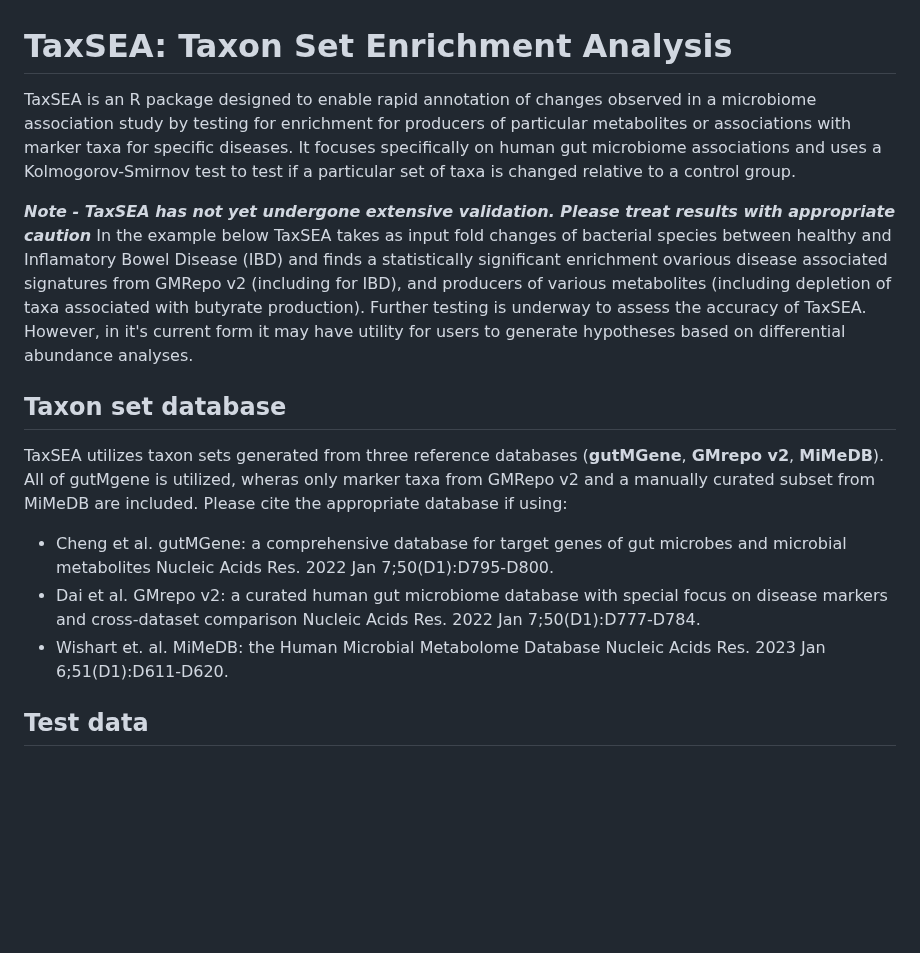
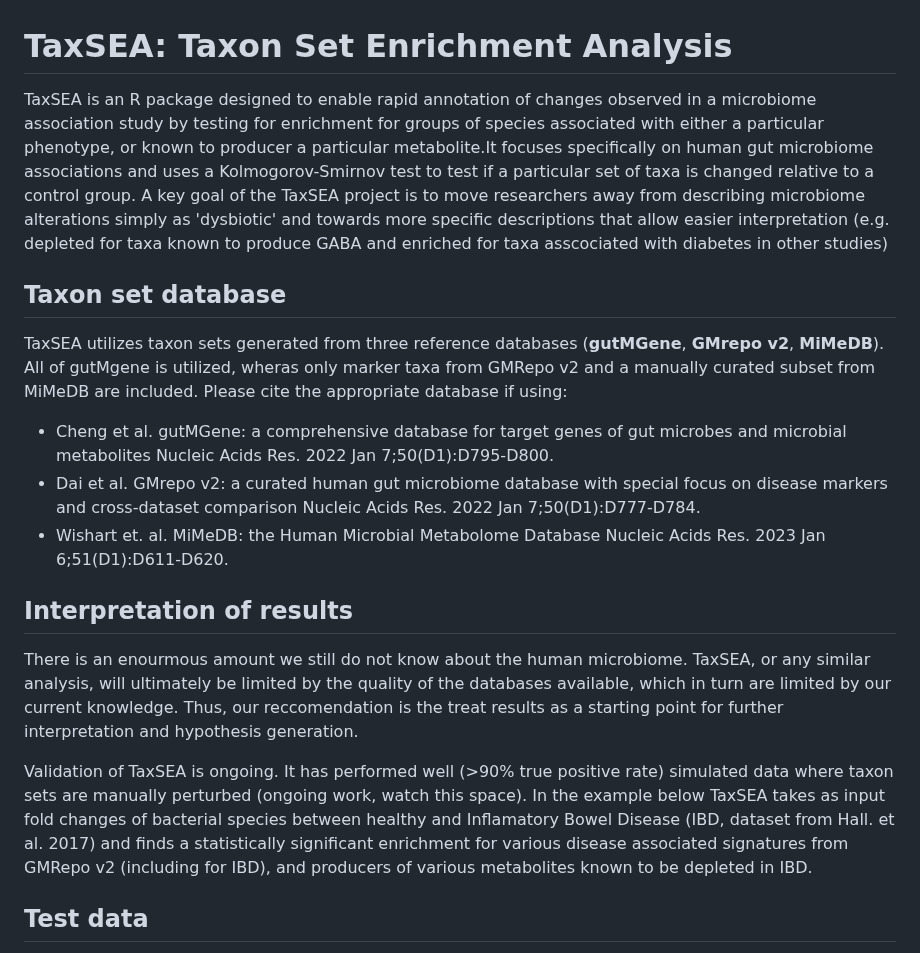
Before and after one commit to feargalr/TaxSEA, a Markdown page: README.md, the part around the change. Rendered like a GitHub page; blank space fills up the shorter version.

Commit message:
Update README.md
Updated the read me to add a section on interpretation.

```diff
--- a/README.md
+++ b/README.md
@@ -1,14 +1,19 @@
 # TaxSEA: Taxon Set Enrichment Analysis
 
-TaxSEA is an R package designed to enable rapid annotation of changes observed in a microbiome association study by testing for enrichment for producers of particular metabolites or associations with marker taxa for specific diseases. It focuses specifically on human gut microbiome associations and uses a Kolmogorov-Smirnov test to test if a particular set of taxa is changed relative to a control group.
-
-**_Note - TaxSEA has not yet undergone extensive validation. Please treat results with appropriate caution_** In the example below TaxSEA takes as input fold changes of bacterial species between healthy and Inflamatory Bowel Disease (IBD) and finds a statistically significant enrichment ovarious disease associated signatures from GMRepo v2 (including for IBD), and producers of various metabolites (including depletion of taxa associated with butyrate production). Further testing is underway to assess the accuracy of TaxSEA. However, in it's current form it may have utility for users to generate hypotheses based on differential abundance analyses.
+TaxSEA is an R package designed to enable rapid annotation of changes observed in a microbiome association study by testing for enrichment for groups of species associated with either a particular phenotype, or known to producer a particular metabolite.It focuses specifically on human gut microbiome associations and uses a Kolmogorov-Smirnov test to test if a particular set of taxa is changed relative to a control group. A key goal of the TaxSEA project is to move researchers away from describing microbiome alterations simply as 'dysbiotic' and towards more specific descriptions that allow easier interpretation (e.g. depleted for taxa known to produce GABA and enriched for taxa asscociated with diabetes in other studies)
 
 ## Taxon set database
 TaxSEA utilizes taxon sets generated from three reference databases (**gutMGene**, **GMrepo v2**, **MiMeDB**). All of gutMgene is utilized, wheras only marker taxa from GMRepo v2 and a manually curated subset from MiMeDB are included. Please cite the appropriate database if using:
 - Cheng et al. gutMGene: a comprehensive database for target genes of gut microbes and microbial metabolites Nucleic Acids Res. 2022 Jan 7;50(D1):D795-D800.
 - Dai et al. GMrepo v2: a curated human gut microbiome database with special focus on disease markers and cross-dataset comparison Nucleic Acids Res. 2022 Jan 7;50(D1):D777-D784.
 - Wishart et. al. MiMeDB: the Human Microbial Metabolome Database Nucleic Acids Res. 2023 Jan 6;51(D1):D611-D620.
+
+## Interpretation of results
+
+There is an enourmous amount we still do not know about the human microbiome. TaxSEA, or any similar analysis, will ultimately be limited by the quality of the databases available, which in turn are limited by our current knowledge. Thus, our reccomendation is the treat results as a starting point for further interpretation and hypothesis generation.
+
+Validation of TaxSEA is ongoing. It has performed well (>90% true positive rate) simulated data where taxon sets are manually perturbed (ongoing work, watch this space). In the example below TaxSEA takes as input fold changes of bacterial species between healthy and Inflamatory Bowel Disease (IBD, dataset from Hall. et al. 2017) and finds a statistically significant enrichment for various disease associated signatures from GMRepo v2 (including for IBD), and producers of various metabolites known to be depleted in IBD.
+
 
 ## Test data
 The test data provided with TaxSEA consists of log2 fold changes comparing between healthy and IBD. The count data for this was downloaded from curatedMetagenomeData and fold changes generated with LinDA.
```
